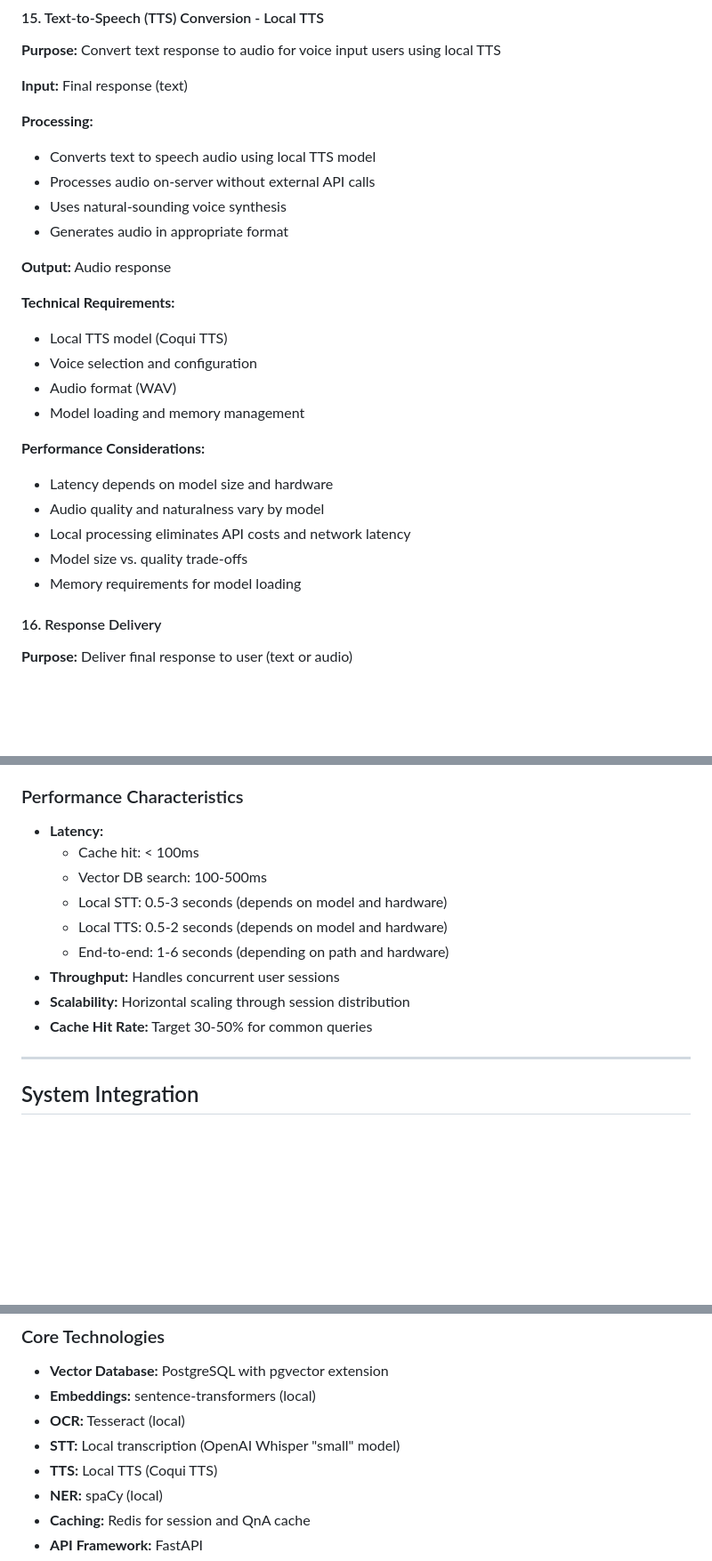
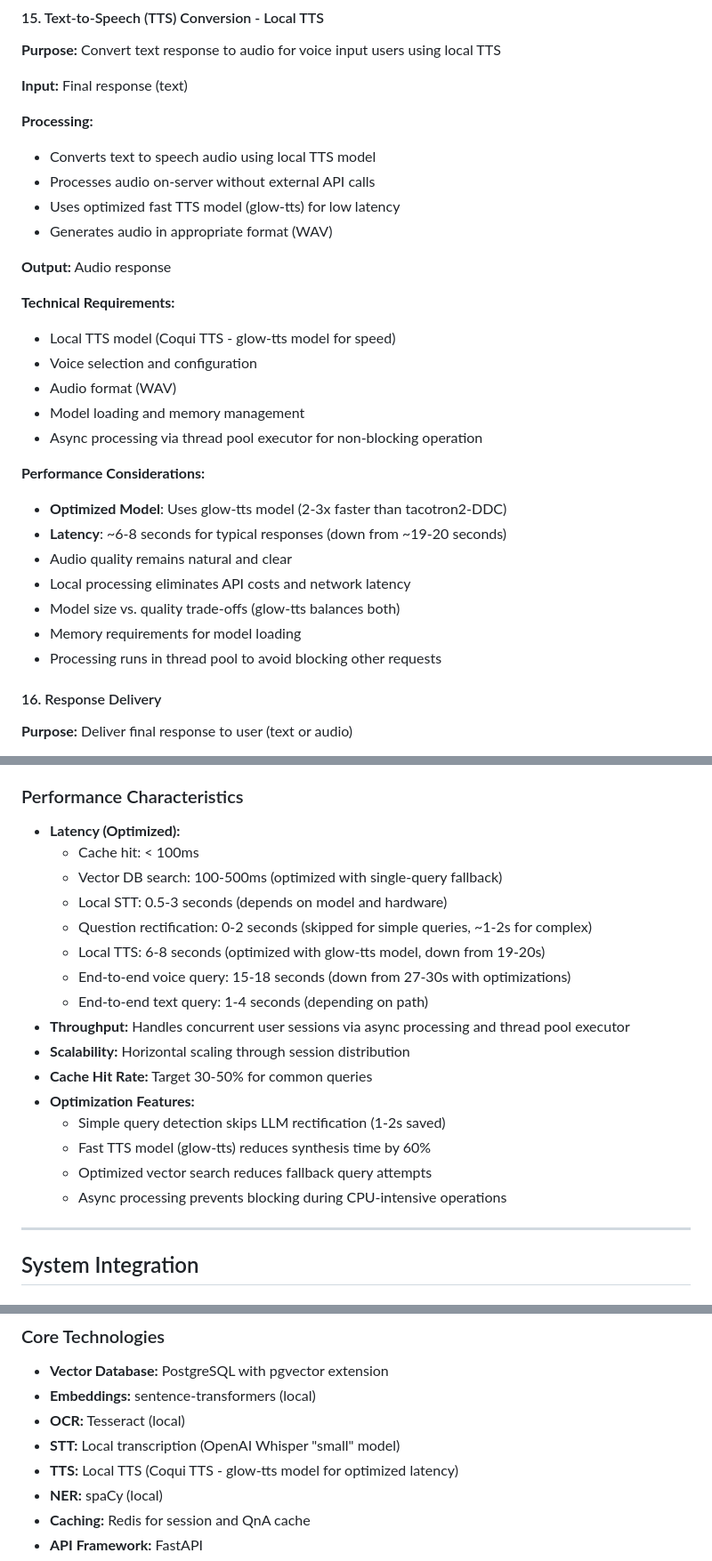
Before and after one commit to montyd1905/voice-rag-chat-agent-demo, a Markdown page: docs/SYSTEM_DESIGN.md, 3 parts joined by grey strips. Shown at 89% size. Rendered like a GitHub page; blank space fills up the shorter version.

Commit message:
update documentation

```diff
--- a/docs/SYSTEM_DESIGN.md
+++ b/docs/SYSTEM_DESIGN.md
@@ -680,23 +686,26 @@ LIMIT 10;
 **Processing:**
 - Converts text to speech audio using local TTS model
 - Processes audio on-server without external API calls
-- Uses natural-sounding voice synthesis
-- Generates audio in appropriate format
+- Uses optimized fast TTS model (glow-tts) for low latency
+- Generates audio in appropriate format (WAV)
 
 **Output:** Audio response
 
 **Technical Requirements:**
-- Local TTS model (Coqui TTS)
+- Local TTS model (Coqui TTS - glow-tts model for speed)
 - Voice selection and configuration
 - Audio format (WAV)
 - Model loading and memory management
+- Async processing via thread pool executor for non-blocking operation
 
 **Performance Considerations:**
-- Latency depends on model size and hardware
-- Audio quality and naturalness vary by model
+- **Optimized Model**: Uses glow-tts model (2-3x faster than tacotron2-DDC)
+- **Latency**: ~6-8 seconds for typical responses (down from ~19-20 seconds)
+- Audio quality remains natural and clear
 - Local processing eliminates API costs and network latency
-- Model size vs. quality trade-offs
+- Model size vs. quality trade-offs (glow-tts balances both)
 - Memory requirements for model loading
+- Processing runs in thread pool to avoid blocking other requests
 
 #### 16. Response Delivery
 
@@ -748,15 +757,22 @@ LIMIT 10;
 
 ### Performance Characteristics
 
-- **Latency:**
+- **Latency (Optimized):**
   - Cache hit: < 100ms
-  - Vector DB search: 100-500ms
+  - Vector DB search: 100-500ms (optimized with single-query fallback)
   - Local STT: 0.5-3 seconds (depends on model and hardware)
-  - Local TTS: 0.5-2 seconds (depends on model and hardware)
-  - End-to-end: 1-6 seconds (depending on path and hardware)
-- **Throughput:** Handles concurrent user sessions
+  - Question rectification: 0-2 seconds (skipped for simple queries, ~1-2s for complex)
+  - Local TTS: 6-8 seconds (optimized with glow-tts model, down from 19-20s)
+  - End-to-end voice query: 15-18 seconds (down from 27-30s with optimizations)
+  - End-to-end text query: 1-4 seconds (depending on path)
+- **Throughput:** Handles concurrent user sessions via async processing and thread pool executor
 - **Scalability:** Horizontal scaling through session distribution
 - **Cache Hit Rate:** Target 30-50% for common queries
+- **Optimization Features:**
+  - Simple query detection skips LLM rectification (1-2s saved)
+  - Fast TTS model (glow-tts) reduces synthesis time by 60%
+  - Optimized vector search reduces fallback query attempts
+  - Async processing prevents blocking during CPU-intensive operations
 
 ---
 
@@ -799,7 +815,7 @@ LIMIT 10;
 - **Embeddings:** sentence-transformers (local)
 - **OCR:** Tesseract (local)
 - **STT:** Local transcription (OpenAI Whisper "small" model)
-- **TTS:** Local TTS (Coqui TTS)
+- **TTS:** Local TTS (Coqui TTS - glow-tts model for optimized latency)
 - **NER:** spaCy (local)
 - **Caching:** Redis for session and QnA cache
 - **API Framework:** FastAPI
```
Also changed, not shown: other parts of docs/SYSTEM_DESIGN.md (+8 -2 lines), README.md (+6 -4 lines).
